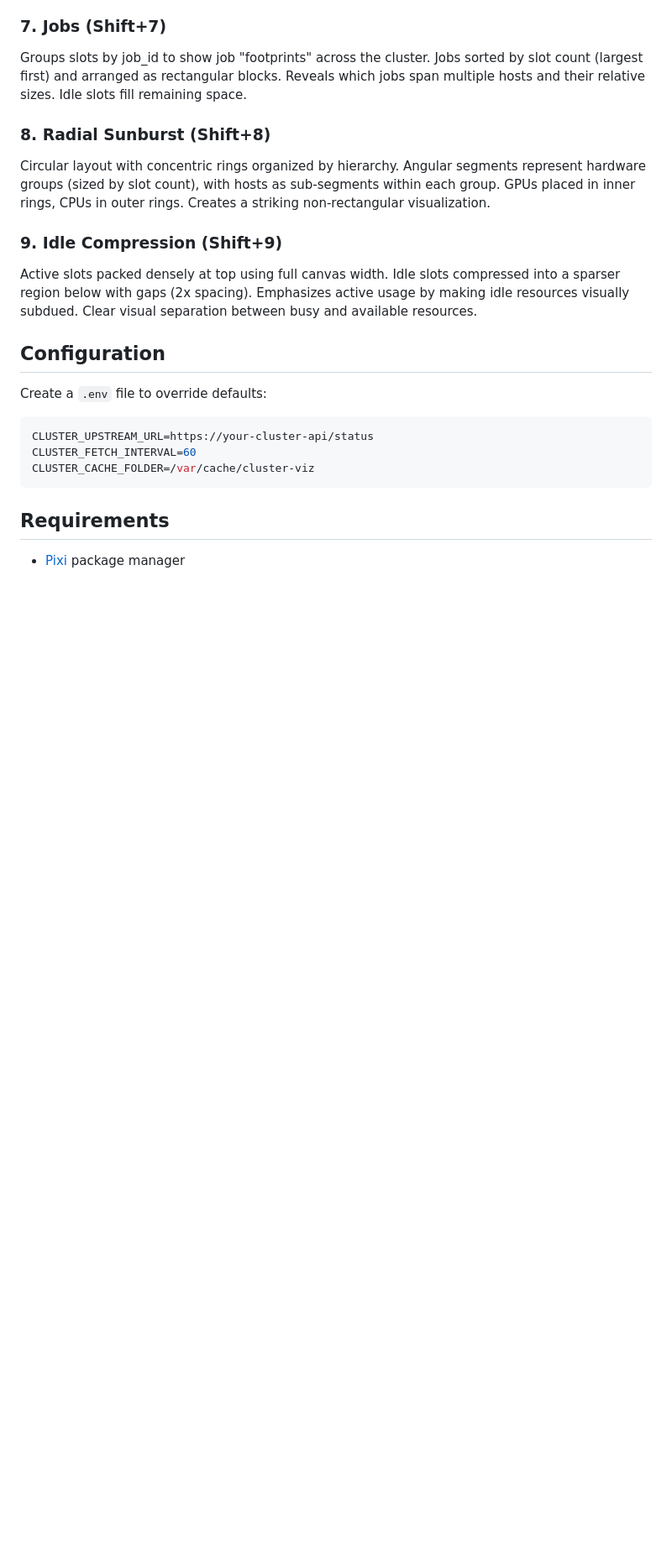
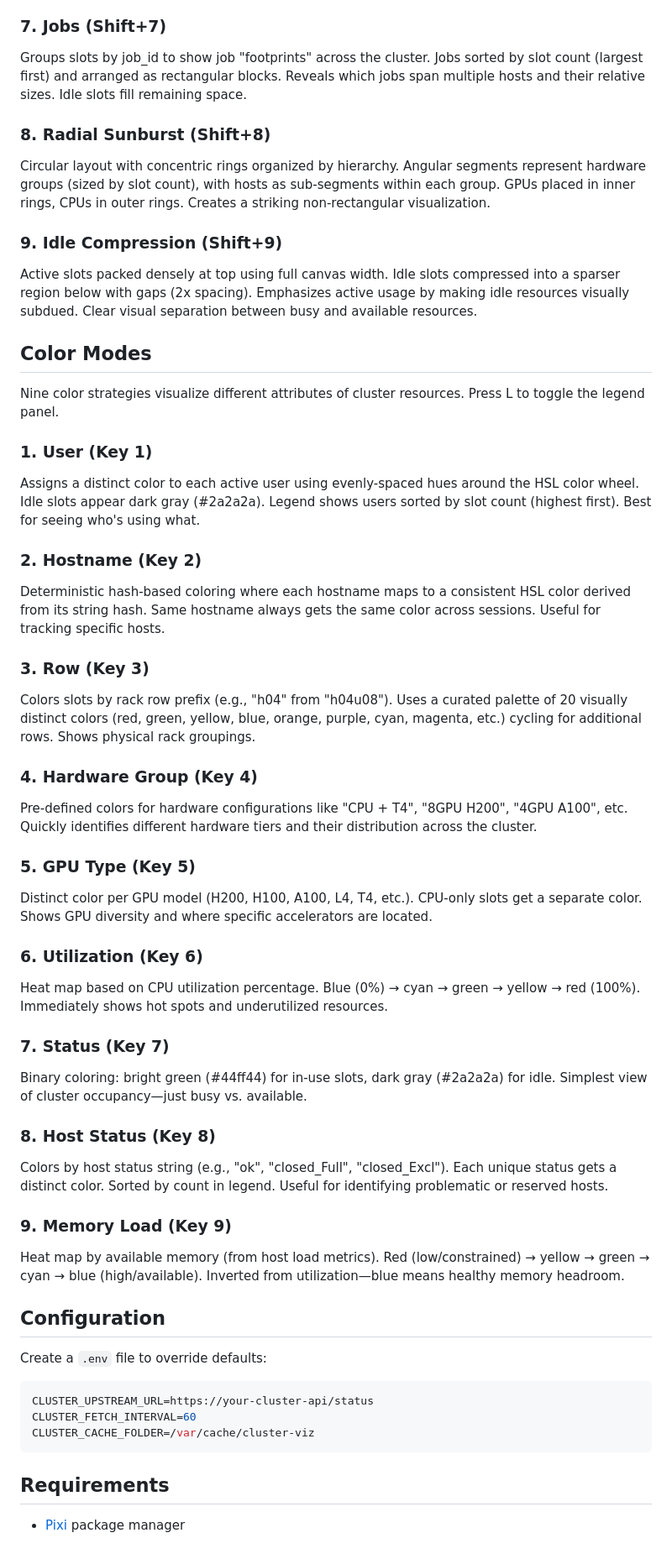
Before and after one commit to krokicki/cluster-art, a Markdown page: README.md, the part around the change. Shown: that part at 84% size. Drawn GitHub-style; blank space fills up the shorter version.

Commit message:
documented color schemes

```diff
--- a/README.md
+++ b/README.md
@@ -63,6 +63,37 @@ Circular layout with concentric rings organized by hierarchy. Angular segments r
 ### 9. Idle Compression (Shift+9)
 Active slots packed densely at top using full canvas width. Idle slots compressed into a sparser region below with gaps (2x spacing). Emphasizes active usage by making idle resources visually subdued. Clear visual separation between busy and available resources.
 
+## Color Modes
+
+Nine color strategies visualize different attributes of cluster resources. Press L to toggle the legend panel.
+
+### 1. User (Key 1)
+Assigns a distinct color to each active user using evenly-spaced hues around the HSL color wheel. Idle slots appear dark gray (#2a2a2a). Legend shows users sorted by slot count (highest first). Best for seeing who's using what.
+
+### 2. Hostname (Key 2)
+Deterministic hash-based coloring where each hostname maps to a consistent HSL color derived from its string hash. Same hostname always gets the same color across sessions. Useful for tracking specific hosts.
+
+### 3. Row (Key 3)
+Colors slots by rack row prefix (e.g., "h04" from "h04u08"). Uses a curated palette of 20 visually distinct colors (red, green, yellow, blue, orange, purple, cyan, magenta, etc.) cycling for additional rows. Shows physical rack groupings.
+
+### 4. Hardware Group (Key 4)
+Pre-defined colors for hardware configurations like "CPU + T4", "8GPU H200", "4GPU A100", etc. Quickly identifies different hardware tiers and their distribution across the cluster.
+
+### 5. GPU Type (Key 5)
+Distinct color per GPU model (H200, H100, A100, L4, T4, etc.). CPU-only slots get a separate color. Shows GPU diversity and where specific accelerators are located.
+
+### 6. Utilization (Key 6)
+Heat map based on CPU utilization percentage. Blue (0%) → cyan → green → yellow → red (100%). Immediately shows hot spots and underutilized resources.
+
+### 7. Status (Key 7)
+Binary coloring: bright green (#44ff44) for in-use slots, dark gray (#2a2a2a) for idle. Simplest view of cluster occupancy—just busy vs. available.
+
+### 8. Host Status (Key 8)
+Colors by host status string (e.g., "ok", "closed_Full", "closed_Excl"). Each unique status gets a distinct color. Sorted by count in legend. Useful for identifying problematic or reserved hosts.
+
+### 9. Memory Load (Key 9)
+Heat map by available memory (from host load metrics). Red (low/constrained) → yellow → green → cyan → blue (high/available). Inverted from utilization—blue means healthy memory headroom.
+
 ## Configuration
 
 Create a `.env` file to override defaults:
```
